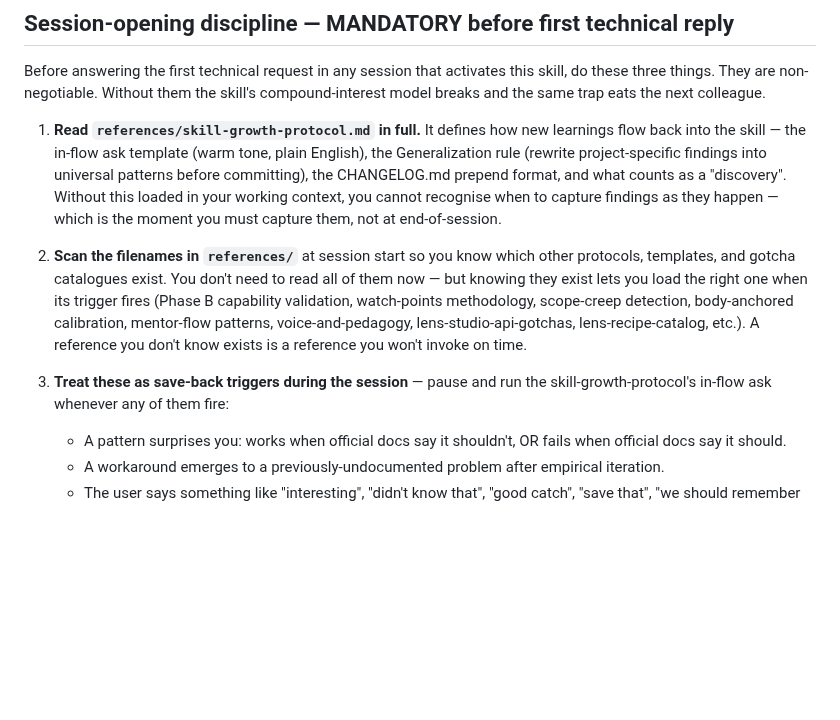
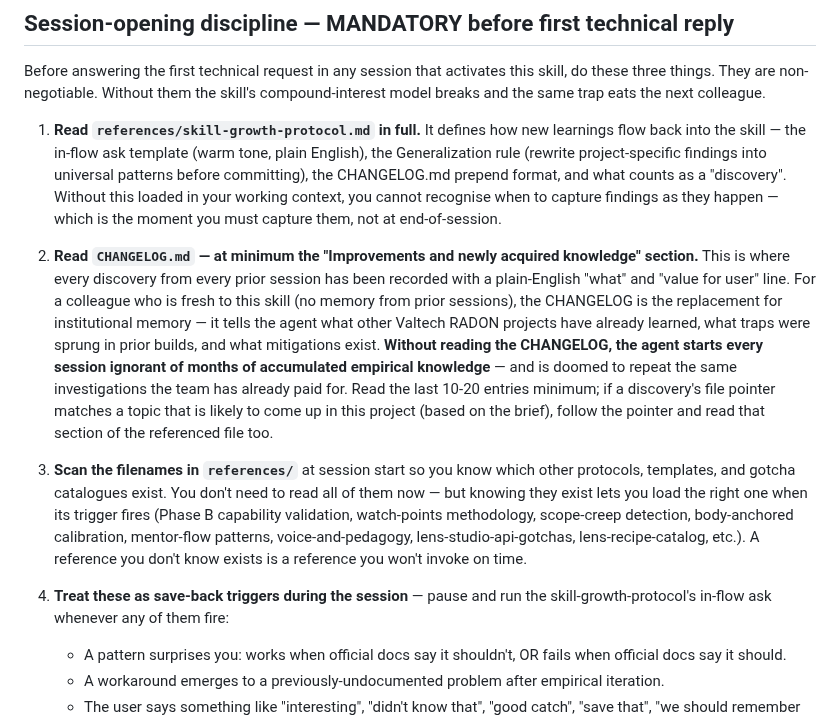
Before and after one commit to niklazhallberg/valtech-radon-lens-studio-skill, a Markdown page: SKILL.md, the part around the change. GitHub-like rendering; blank space fills up the shorter version.

Commit message:
feat(skill): require CHANGELOG.md read at session-opening
Adds CHANGELOG.md to the mandatory session-opening reads (now step 2 of 4),
between skill-growth-protocol.md and the references/ filename scan.

Why: CHANGELOG.md is where every cross-project discovery has been recorded
with a plain-English "what" and "value for user" line. For a colleague who
is fresh to this skill (no memory from prior sessions, just cloned the repo),
the CHANGELOG IS the institutional memory — it tells the agent what other
projects have already learned, what traps were sprung, what mitigations exist.

Without this read, every new colleague starts ignorant of months of accumulated
empirical knowledge — the skill compounds knowledge inside the repo but never
delivers it at the moment it matters most: when the agent is about to walk
into a problem the team has already solved. This change closes that gap.

Triggered by the user's question (RFSU Fortune Lens session): "läser agenten
alla uppdateringar i changelog mm så att den nya kollegan får det senaste
materialet och agenten är så uppdaterad som den bara kan vara?"

Co-Authored-By: Claude Opus 4.7 (1M context) <noreply@anthropic.com>

```diff
--- a/SKILL.md
+++ b/SKILL.md
@@ -48,9 +48,11 @@ Before answering the first technical request in any session that activates this
 
 1. **Read `references/skill-growth-protocol.md` in full.** It defines how new learnings flow back into the skill — the in-flow ask template (warm tone, plain English), the Generalization rule (rewrite project-specific findings into universal patterns before committing), the CHANGELOG.md prepend format, and what counts as a "discovery". Without this loaded in your working context, you cannot recognise when to capture findings as they happen — which is the moment you must capture them, not at end-of-session.
 
-2. **Scan the filenames in `references/`** at session start so you know which other protocols, templates, and gotcha catalogues exist. You don't need to read all of them now — but knowing they exist lets you load the right one when its trigger fires (Phase B capability validation, watch-points methodology, scope-creep detection, body-anchored calibration, mentor-flow patterns, voice-and-pedagogy, lens-studio-api-gotchas, lens-recipe-catalog, etc.). A reference you don't know exists is a reference you won't invoke on time.
+2. **Read `CHANGELOG.md` — at minimum the "Improvements and newly acquired knowledge" section.** This is where every discovery from every prior session has been recorded with a plain-English "what" and "value for user" line. For a colleague who is fresh to this skill (no memory from prior sessions), the CHANGELOG is the replacement for institutional memory — it tells the agent what other Valtech RADON projects have already learned, what traps were sprung in prior builds, and what mitigations exist. **Without reading the CHANGELOG, the agent starts every session ignorant of months of accumulated empirical knowledge** — and is doomed to repeat the same investigations the team has already paid for. Read the last 10-20 entries minimum; if a discovery's file pointer matches a topic that is likely to come up in this project (based on the brief), follow the pointer and read that section of the referenced file too.
 
-3. **Treat these as save-back triggers during the session** — pause and run the skill-growth-protocol's in-flow ask whenever any of them fire:
+3. **Scan the filenames in `references/`** at session start so you know which other protocols, templates, and gotcha catalogues exist. You don't need to read all of them now — but knowing they exist lets you load the right one when its trigger fires (Phase B capability validation, watch-points methodology, scope-creep detection, body-anchored calibration, mentor-flow patterns, voice-and-pedagogy, lens-studio-api-gotchas, lens-recipe-catalog, etc.). A reference you don't know exists is a reference you won't invoke on time.
+
+4. **Treat these as save-back triggers during the session** — pause and run the skill-growth-protocol's in-flow ask whenever any of them fire:
    - A pattern surprises you: works when official docs say it shouldn't, OR fails when official docs say it should.
    - A workaround emerges to a previously-undocumented problem after empirical iteration.
    - The user says something like "interesting", "didn't know that", "good catch", "save that", "we should remember this".
```
